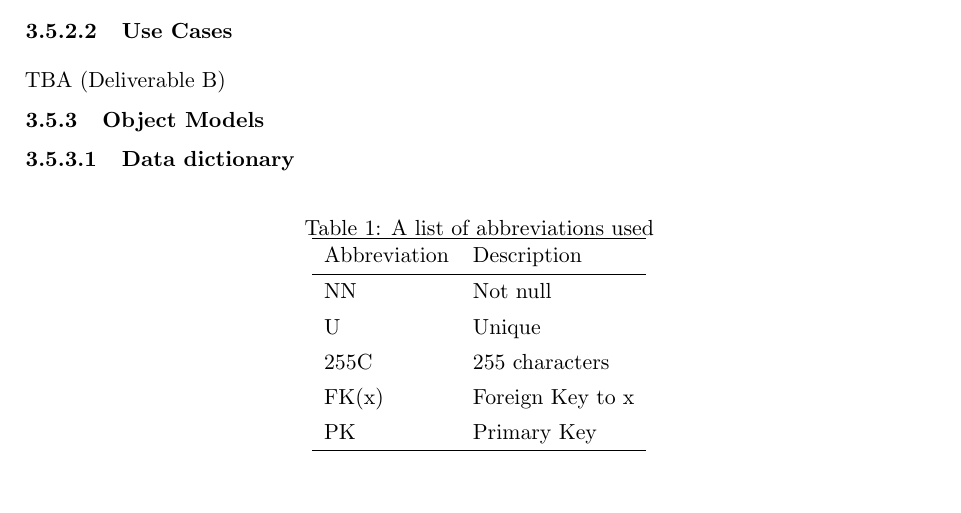
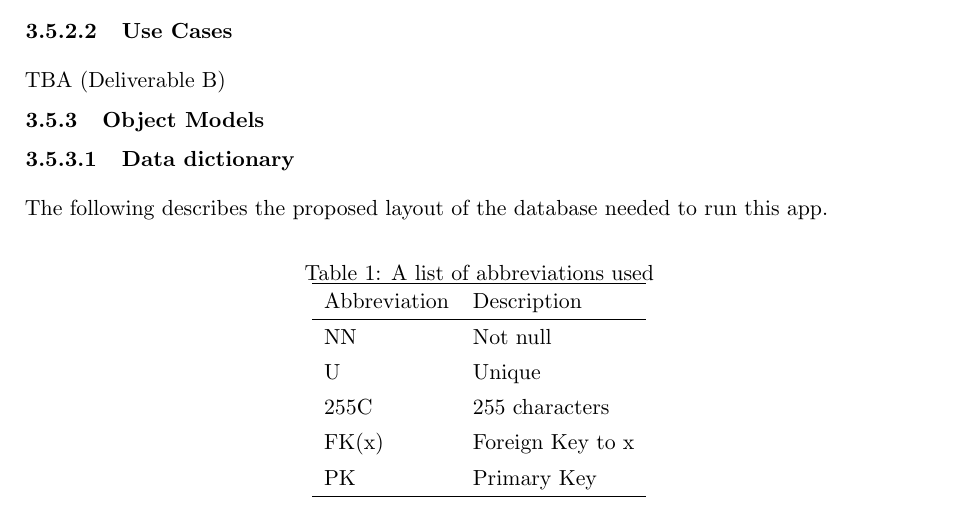
Before and after one commit to jtanx/CITS3200N, a LaTeX document (cits3200n-rad.tex): part of page 9 of 15, cut so that both start at the same text. Compiled offline with pdfLaTeX.

Commit message:
I don't know

```diff
--- a/cits3200n-rad.tex
+++ b/cits3200n-rad.tex
@@ -345,6 +345,7 @@ TBA (Deliverable B)
 
 \subsubsection{Object Models}
 \paragraph{Data dictionary}
+The following describes the proposed layout of the database needed to run this app.
 % Table generated by Excel2LaTeX from sheet 'Sheet1'
 \begin{table}[H]
   \centering
```
